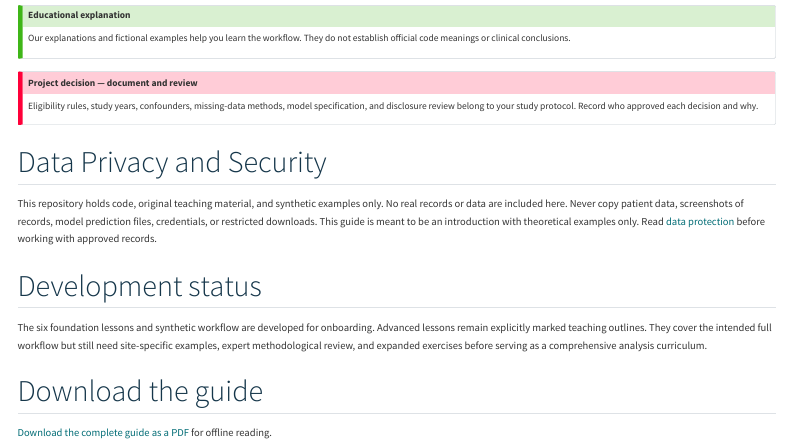
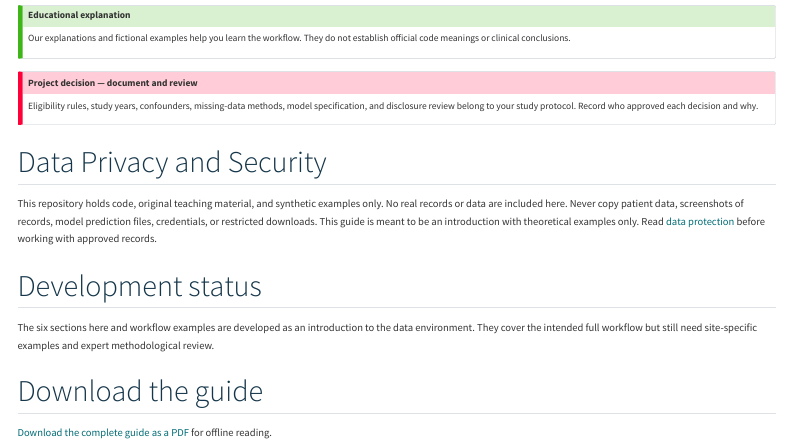
Before and after one commit to Sudhanvan/ncdb-research-guide, a Quarto document (website/index.qmd): the page in a window 1100 px wide, from 760 px down. Rendered offline with R 4.5, knitr and Pandoc in place of Quarto, with nearby package versions; menus at the side of the page are left out.

Commit message:
Revise homepage development status wording

```diff
--- a/website/index.qmd
+++ b/website/index.qmd
@@ -48,7 +48,7 @@ This repository holds code, original teaching material, and synthetic examples o
 
 ## Development status
 
-The six foundation lessons and synthetic workflow are developed for onboarding. Advanced lessons remain explicitly marked teaching outlines. They cover the intended full workflow but still need site-specific examples, expert methodological review, and expanded exercises before serving as a comprehensive analysis curriculum.
+The six sections here and workflow examples are developed as an introduction to the data environment. They cover the intended full workflow but still need site-specific examples and expert methodological review.
 
 ## Download the guide
 
```
